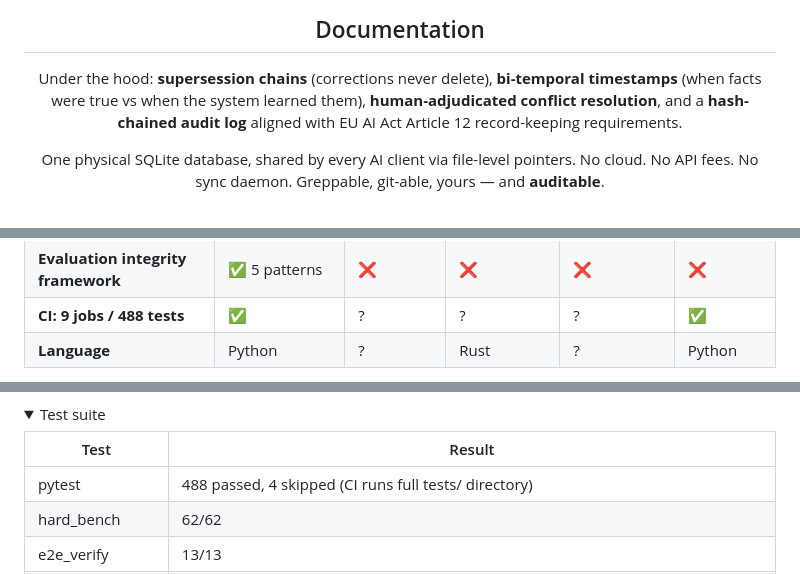
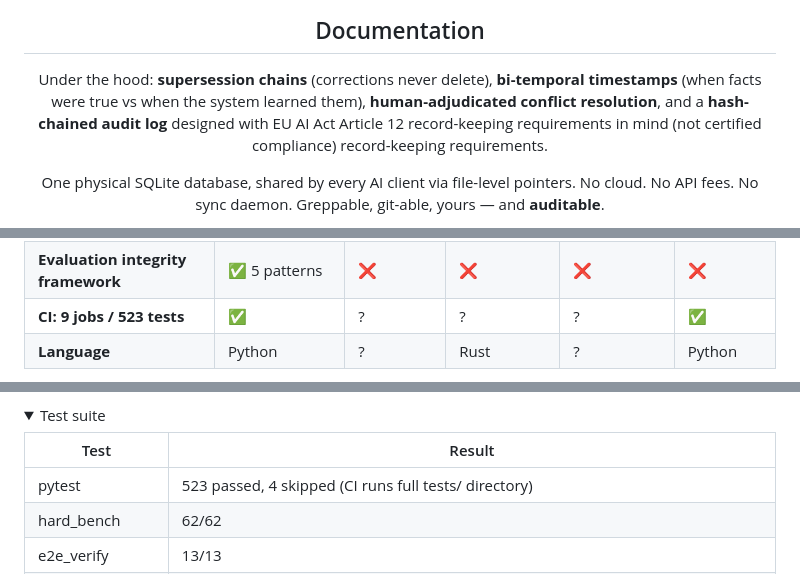
Before and after one commit to MemTether/MemTether, a Markdown page: README.md, 3 parts joined by grey strips. Rendered like a GitHub page; folded sections open.

Commit message:
docs(a76-r26): fusion review round — test counts, EU AI Act wording, anchor-window note
New judge panel (hy4-arch / hy3-x-usability / deepseek-benchmark / glm-product)
reviewed README.md. Findings applied:

- tests count: 488 -> 523 (stale since a75-r7)
- EU AI Act: 'aligned' -> 'designed with ... in mind (not certified
  compliance)' — overclaim risk flagged by product-reviewer
- audit demo: anchor-window note added (25 writes / 20 covered is the
  BATCH=10 unanchored tail, not a bug — benchmark-auditor flagged)

Remaining findings are paper-side or product-strategy decisions, not
doc fixes (LongMemEval repro commands, competitive positioning vs mem0,
migration path from mem0/zep — tracked for the paper team).

```diff
--- a/README.md
+++ b/README.md
@@ -44,7 +46,7 @@ $ python examples/audit_chain_demo.py
 Under the hood: **supersession chains** (corrections never delete),
 **bi-temporal timestamps** (when facts were true vs when the system
 learned them), **human-adjudicated conflict resolution**, and a
-**hash-chained audit log** aligned with EU AI Act Article 12
+**hash-chained audit log** designed with EU AI Act Article 12 record-keeping requirements in mind (not certified compliance)
 record-keeping requirements.
 
 One physical SQLite database, shared by every AI client via file-level
@@ -70,7 +72,7 @@ yours — and **auditable**.
 | **MCP server** | ✅ | ✅ | ✅ | ❌ | ✅ |
 | **23+ client adapters** | ✅ auto-detect | ❌ | ❌ | ❌ | ❌ |
 | **Evaluation integrity framework** | ✅ 5 patterns | ❌ | ❌ | ❌ | ❌ |
-| **CI: 9 jobs / 488 tests** | ✅ | ? | ? | ? | ✅ |
+| **CI: 9 jobs / 523 tests** | ✅ | ? | ? | ? | ✅ |
 | **Language** | Python | ? | Rust | ? | Python |
 
 *'Each cell reflects the feature's presence in the project's public documentation as of 2026-10-07. MemTether's differentiator is not any single feature — it's the combination of all governance dimensions in one local-first deployment.'*
@@ -296,7 +298,7 @@ memtether dashboard                    # Web UI
 
 | Test | Result |
 |---|---|
-| pytest | 488 passed, 4 skipped (CI runs full tests/ directory) |
+| pytest | 523 passed, 4 skipped (CI runs full tests/ directory) |
 | hard_bench | 62/62 |
 | e2e_verify | 13/13 |
 | refuse_bench | 26/26 (wordform gate; 09-25 calibration; known blind spot: same-form-different-attribute) |
```
Also changed, not shown: other parts of README.md (+2 -0 lines).
